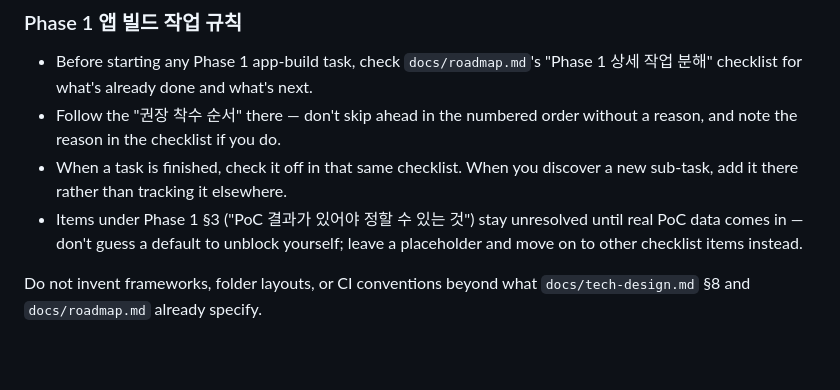
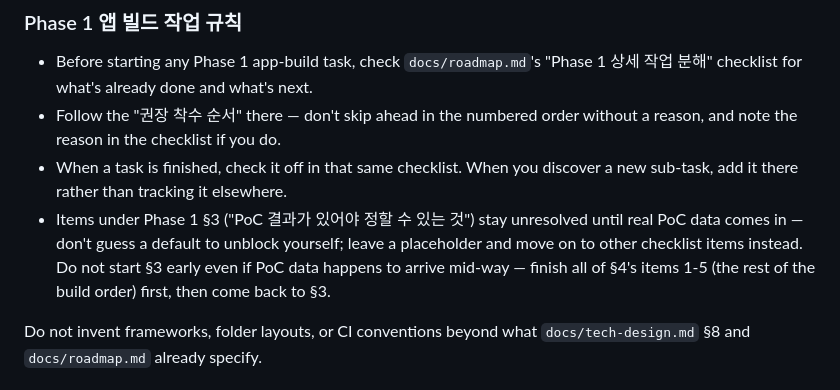
Before and after one commit to o0kuma/hikikomori, a Markdown page: AGENTS.md, the part around the change. GitHub-like rendering; blank space fills up the shorter version.

```diff
--- a/AGENTS.md
+++ b/AGENTS.md
@@ -96,7 +96,9 @@ changes it.
   discover a new sub-task, add it there rather than tracking it elsewhere.
 - Items under Phase 1 §3 ("PoC 결과가 있어야 정할 수 있는 것") stay unresolved
   until real PoC data comes in — don't guess a default to unblock yourself;
-  leave a placeholder and move on to other checklist items instead.
+  leave a placeholder and move on to other checklist items instead. Do not
+  start §3 early even if PoC data happens to arrive mid-way — finish all of
+  §4's items 1-5 (the rest of the build order) first, then come back to §3.
 
 Do not invent frameworks, folder layouts, or CI conventions beyond what
 `docs/tech-design.md` §8 and `docs/roadmap.md` already specify.
```
Also changed, not shown: docs/roadmap.md (+9 -2 lines).
